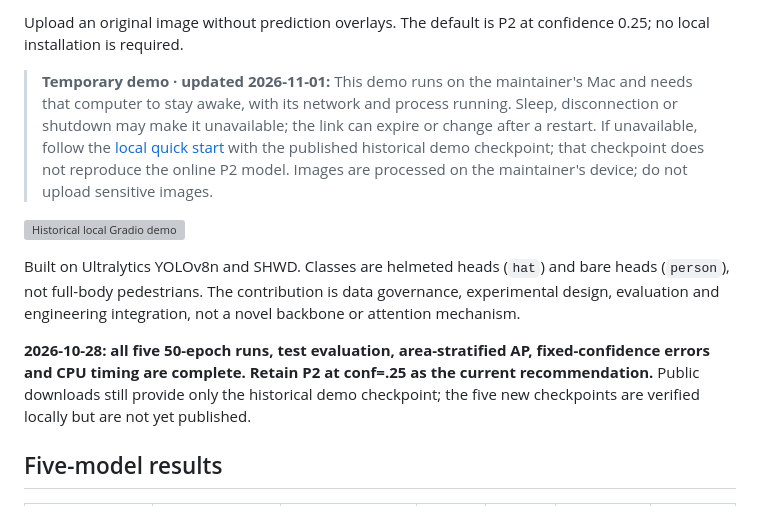
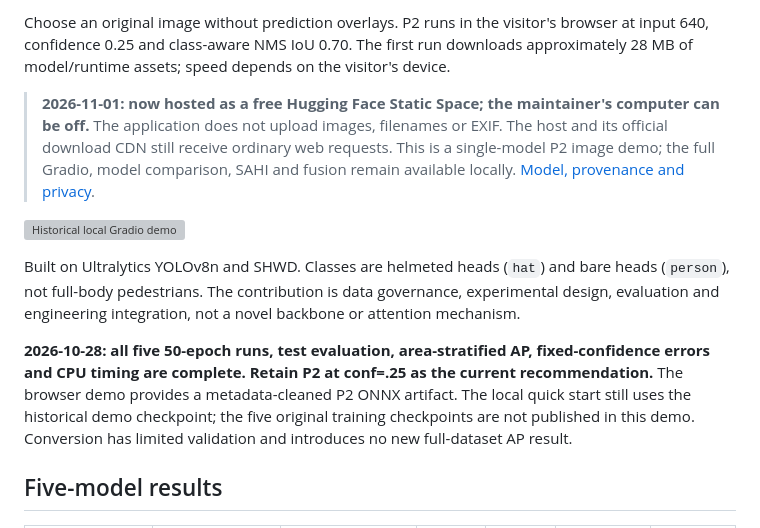
Before and after one commit to CJ2323232/yolov8-learning, a Markdown page: README_EN.md, the part around one of its changes. Drawn GitHub-style; grey boxes are pictures that could not be loaded.

Commit message:
docs: update English online demo and model availability

```diff
--- a/README_EN.md
+++ b/README_EN.md
@@ -11,14 +11,14 @@
 
-Upload an original image without prediction overlays. The default is P2 at confidence 0.25; no local installation is required.
+Choose an original image without prediction overlays. P2 runs in the visitor's browser at input 640, confidence 0.25 and class-aware NMS IoU 0.70. The first run downloads approximately 28 MB of model/runtime assets; speed depends on the visitor's device.
 
-> **Temporary demo · updated 2026-11-01:** This demo runs on the maintainer's Mac and needs that computer to stay awake, with its network and process running. Sleep, disconnection or shutdown may make it unavailable; the link can expire or change after a restart. If unavailable, follow the [local quick start](#quick-start) with the published historical demo checkpoint; that checkpoint does not reproduce the online P2 model. Images are processed on the maintainer's device; do not upload sensitive images.
+> **2026-11-01: now hosted as a free Hugging Face Static Space; the maintainer's computer can be off.** The application does not upload images, filenames or EXIF. The host and its official download CDN still receive ordinary web requests. This is a single-model P2 image demo; the full Gradio, model comparison, SAHI and fusion remain available locally. [Model, provenance and privacy](https://huggingface.co/spaces/CJ2323232/helmet-detection-browser/blob/main/MODEL_CARD.md).
 <!-- online-demo:end -->
 
 ![Historical local Gradio demo](assets/gradio_result.png)
 
 Built on Ultralytics YOLOv8n and SHWD. Classes are helmeted heads (`hat`) and bare heads (`person`), not full-body pedestrians. The contribution is data governance, experimental design, evaluation and engineering integration, not a novel backbone or attention mechanism.
 
-**2026-10-28: all five 50-epoch runs, test evaluation, area-stratified AP, fixed-confidence errors and CPU timing are complete. Retain P2 at conf=.25 as the current recommendation.** Public downloads still provide only the historical demo checkpoint; the five new checkpoints are verified locally but are not yet published.
+**2026-10-28: all five 50-epoch runs, test evaluation, area-stratified AP, fixed-confidence errors and CPU timing are complete. Retain P2 at conf=.25 as the current recommendation.** The browser demo provides a metadata-cleaned P2 ONNX artifact. The local quick start still uses the historical demo checkpoint; the five original training checkpoints are not published in this demo. Conversion has limited validation and introduces no new full-dataset AP result.
 
 ## Five-model results
 
```
Also changed, not shown: other parts of README_EN.md (+1 -1 lines).
